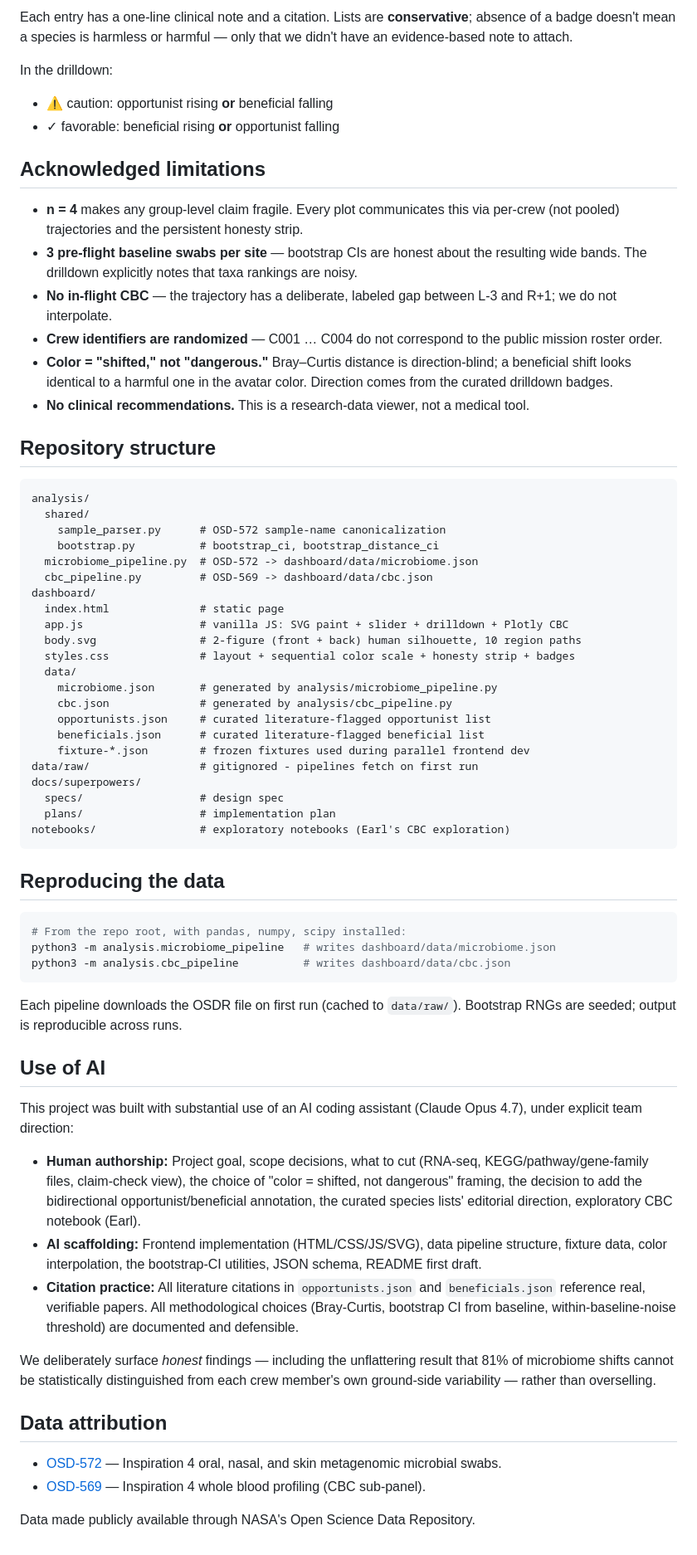
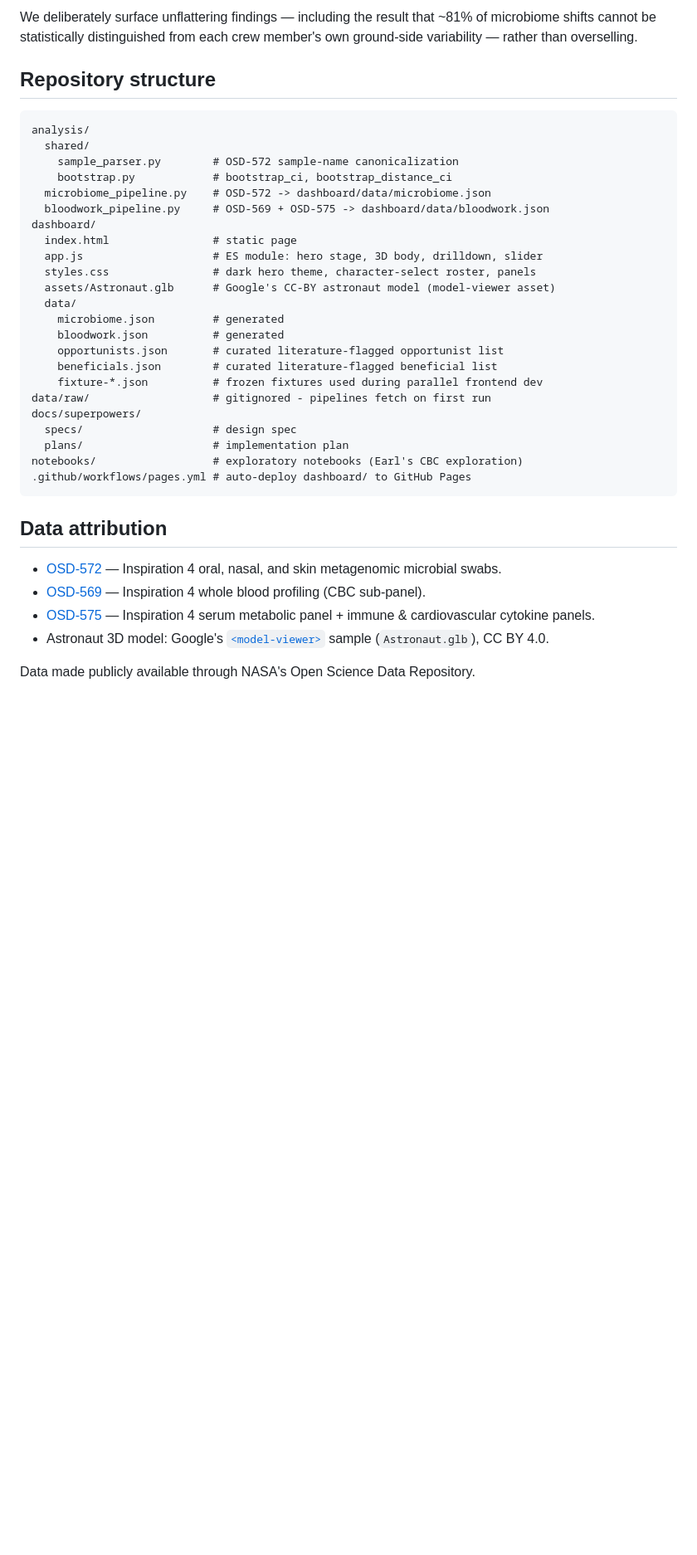
Before and after one commit to ThomasOlson1/TorchLight-Hackathon, a Markdown page: README.md, the part around one of its changes. Shown at 83% size. GitHub-like rendering; blank space fills up the shorter version.

````diff
--- a/README.md
+++ b/README.md
@@ -82,69 +117,38 @@ Two small, citation-bearing JSON files under `dashboard/data/` flag specific spe
-Each entry has a one-line clinical note and a citation. Lists are **conservative**; absence of a badge doesn't mean a species is harmless or harmful — only that we didn't have an evidence-based note to attach.
-
-In the drilldown:
-- ⚠ caution: opportunist rising **or** beneficial falling
-- ✓ favorable: beneficial rising **or** opportunist falling
-
-## Acknowledged limitations
-
-- **n = 4** makes any group-level claim fragile. Every plot communicates this via per-crew (not pooled) trajectories and the persistent honesty strip.
-- **3 pre-flight baseline swabs per site** — bootstrap CIs are honest about the resulting wide bands. The drilldown explicitly notes that taxa rankings are noisy.
-- **No in-flight CBC** — the trajectory has a deliberate, labeled gap between L-3 and R+1; we do not interpolate.
-- **Crew identifiers are randomized** — C001 … C004 do not correspond to the public mission roster order.
-- **Color = "shifted," not "dangerous."** Bray–Curtis distance is direction-blind; a beneficial shift looks identical to a harmful one in the avatar color. Direction comes from the curated drilldown badges.
-- **No clinical recommendations.** This is a research-data viewer, not a medical tool.
+We deliberately surface unflattering findings — including the result that ~81% of microbiome shifts cannot be statistically distinguished from each crew member's own ground-side variability — rather than overselling.
 
 ## Repository structure
 
 ```
 analysis/
   shared/
-    sample_parser.py      # OSD-572 sample-name canonicalization
-    bootstrap.py          # bootstrap_ci, bootstrap_distance_ci
-  microbiome_pipeline.py  # OSD-572 -> dashboard/data/microbiome.json
-  cbc_pipeline.py         # OSD-569 -> dashboard/data/cbc.json
+    sample_parser.py        # OSD-572 sample-name canonicalization
+    bootstrap.py            # bootstrap_ci, bootstrap_distance_ci
+  microbiome_pipeline.py    # OSD-572 -> dashboard/data/microbiome.json
+  bloodwork_pipeline.py     # OSD-569 + OSD-575 -> dashboard/data/bloodwork.json
 dashboard/
-  index.html              # static page
-  app.js                  # vanilla JS: SVG paint + slider + drilldown + Plotly CBC
-  body.svg                # 2-figure (front + back) human silhouette, 10 region paths
-  styles.css              # layout + sequential color scale + honesty strip + badges
+  index.html                # static page
+  app.js                    # ES module: hero stage, 3D body, drilldown, slider
+  styles.css                # dark hero theme, character-select roster, panels
+  assets/Astronaut.glb      # Google's CC-BY astronaut model (model-viewer asset)
   data/
-    microbiome.json       # generated by analysis/microbiome_pipeline.py
-    cbc.json              # generated by analysis/cbc_pipeline.py
-    opportunists.json     # curated literature-flagged opportunist list
-    beneficials.json      # curated literature-flagged beneficial list
-    fixture-*.json        # frozen fixtures used during parallel frontend dev
-data/raw/                 # gitignored - pipelines fetch on first run
+    microbiome.json         # generated
+    bloodwork.json          # generated
+    opportunists.json       # curated literature-flagged opportunist list
+    beneficials.json        # curated literature-flagged beneficial list
+    fixture-*.json          # frozen fixtures used during parallel frontend dev
+data/raw/                   # gitignored - pipelines fetch on first run
 docs/superpowers/
-  specs/                  # design spec
-  plans/                  # implementation plan
-notebooks/                # exploratory notebooks (Earl's CBC exploration)
+  specs/                    # design spec
+  plans/                    # implementation plan
+notebooks/                  # exploratory notebooks (Earl's CBC exploration)
+.github/workflows/pages.yml # auto-deploy dashboard/ to GitHub Pages
 ```
-
-## Reproducing the data
-
-```bash
-# From the repo root, with pandas, numpy, scipy installed:
-python3 -m analysis.microbiome_pipeline   # writes dashboard/data/microbiome.json
-python3 -m analysis.cbc_pipeline          # writes dashboard/data/cbc.json
-```
-
-Each pipeline downloads the OSDR file on first run (cached to `data/raw/`).
-Bootstrap RNGs are seeded; output is reproducible across runs.
-
-## Use of AI
-
-This project was built with substantial use of an AI coding assistant (Claude Opus 4.7), under explicit team direction:
-
-- **Human authorship:** Project goal, scope decisions, what to cut (RNA-seq, KEGG/pathway/gene-family files, claim-check view), the choice of "color = shifted, not dangerous" framing, the decision to add the bidirectional opportunist/beneficial annotation, the curated species lists' editorial direction, exploratory CBC notebook (Earl).
-- **AI scaffolding:** Frontend implementation (HTML/CSS/JS/SVG), data pipeline structure, fixture data, color interpolation, the bootstrap-CI utilities, JSON schema, README first draft.
-- **Citation practice:** All literature citations in `opportunists.json` and `beneficials.json` reference real, verifiable papers. All methodological choices (Bray-Curtis, bootstrap CI from baseline, within-baseline-noise threshold) are documented and defensible.
-
-We deliberately surface *honest* findings — including the unflattering result that 81% of microbiome shifts cannot be statistically distinguished from each crew member's own ground-side variability — rather than overselling.
 
 ## Data attribution
 
 - [OSD-572](https://osdr.nasa.gov/bio/repo/data/studies/OSD-572) — Inspiration 4 oral, nasal, and skin metagenomic microbial swabs.
 - [OSD-569](https://osdr.nasa.gov/bio/repo/data/studies/OSD-569) — Inspiration 4 whole blood profiling (CBC sub-panel).
+- [OSD-575](https://osdr.nasa.gov/bio/repo/data/studies/OSD-575) — Inspiration 4 serum metabolic panel + immune & cardiovascular cytokine panels.
+- Astronaut 3D model: Google's [`<model-viewer>`](https://modelviewer.dev/) sample (`Astronaut.glb`), CC BY 4.0.
 
 Data made publicly available through NASA's Open Science Data Repository.
````
Also changed, not shown: other parts of README.md (+90 -55 lines).
